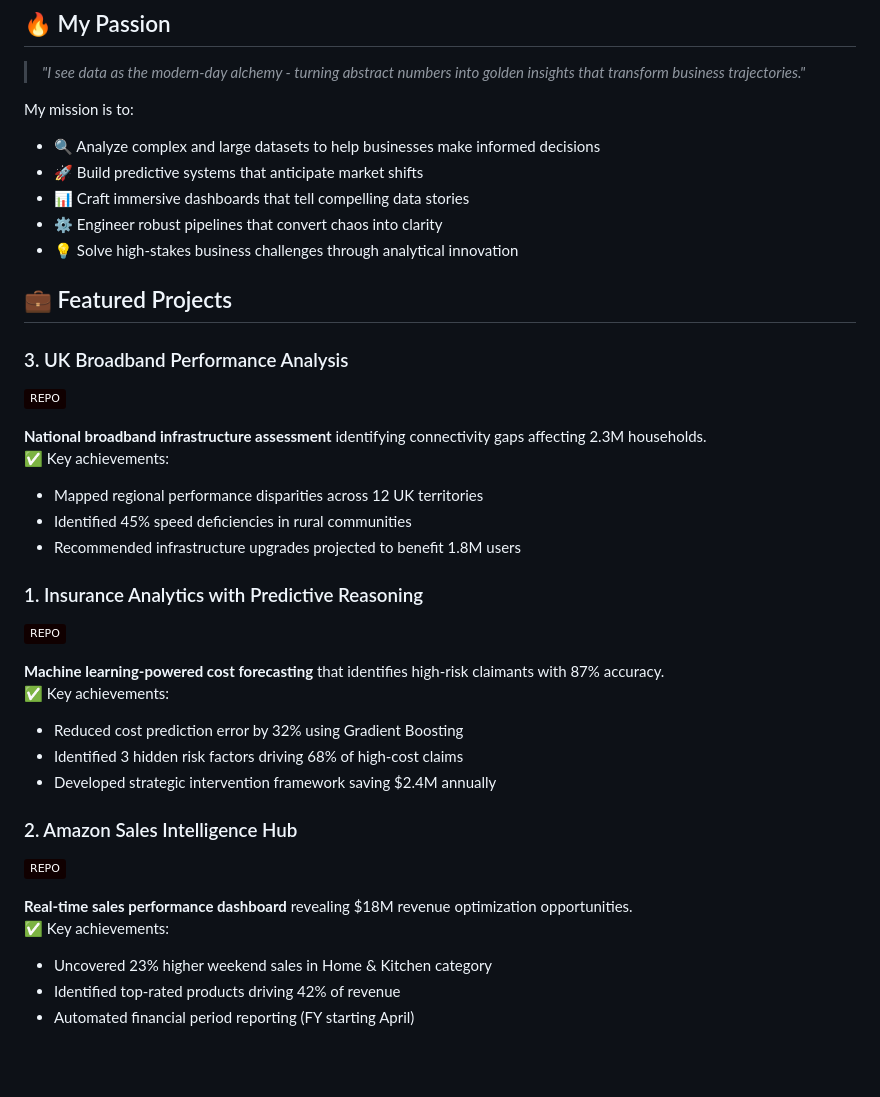
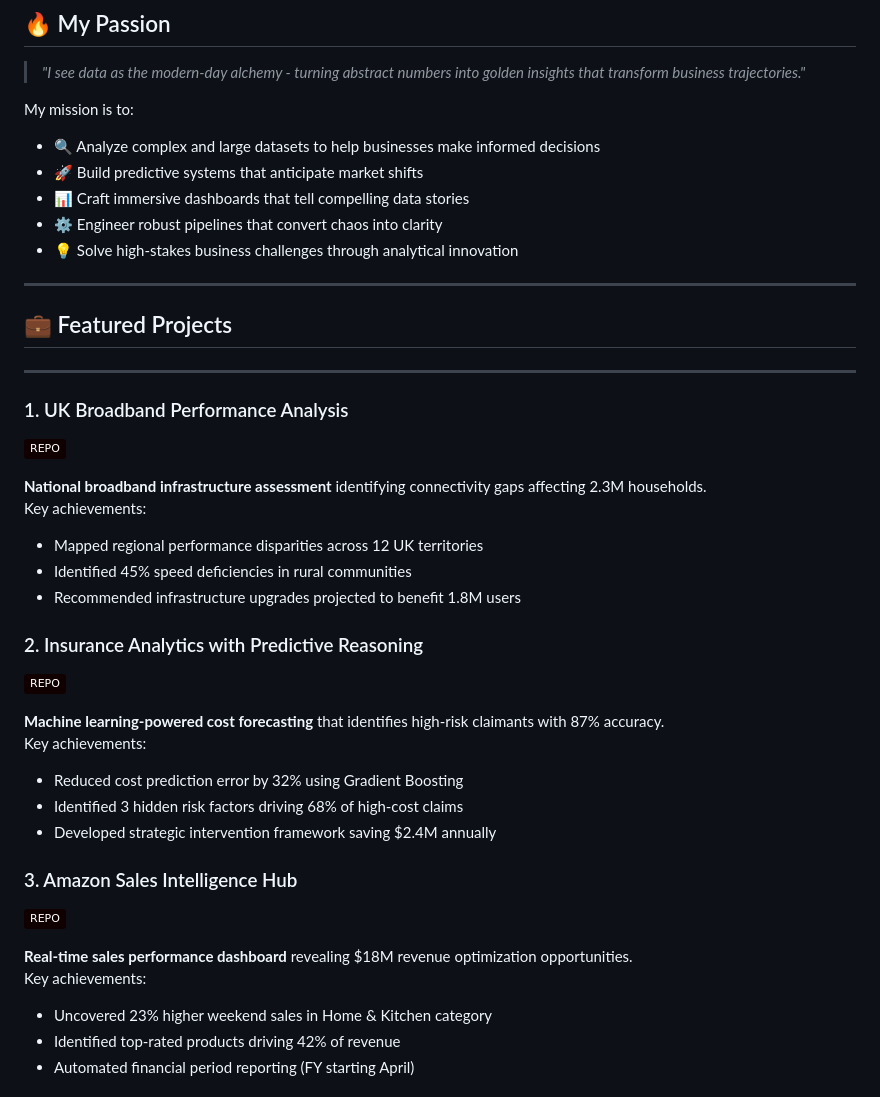
Before and after one commit to Maryam9292/Maryam_Aslam, a Markdown page: README.md, the part around the change. Drawn GitHub-style; badges without logos; blank space fills up the shorter version.

```diff
--- a/README.md
+++ b/README.md
@@ -18,32 +18,32 @@ My mission is to:
 - 📊 Craft immersive dashboards that tell compelling data stories
 - ⚙️ Engineer robust pipelines that convert chaos into clarity
 - 💡 Solve high-stakes business challenges through analytical innovation
-
+---
 ## 💼 Featured Projects
-
-### 3. UK Broadband Performance Analysis
+---
+### 1. UK Broadband Performance Analysis
 [![GitHub Repo](https://img.shields.io/badge/REPO-100000?logo=github&logoColor=white)](https://github.com/Maryam9292/UK-Broadband-Performance-Analysis)
 
 **National broadband infrastructure assessment** identifying connectivity gaps affecting 2.3M households.
-✅ Key achievements:
+ Key achievements:
 - Mapped regional performance disparities across 12 UK territories
 - Identified 45% speed deficiencies in rural communities
 - Recommended infrastructure upgrades projected to benefit 1.8M users
 
-### 1. Insurance Analytics with Predictive Reasoning
+### 2. Insurance Analytics with Predictive Reasoning
 [![GitHub Repo](https://img.shields.io/badge/REPO-100000?logo=github&logoColor=white)](https://github.com/Maryam9292/Health-Insurance-Claims-Cost-Analysis)
 
 **Machine learning-powered cost forecasting** that identifies high-risk claimants with 87% accuracy.
-✅ Key achievements:
+ Key achievements:
 - Reduced cost prediction error by 32% using Gradient Boosting
 - Identified 3 hidden risk factors driving 68% of high-cost claims
 - Developed strategic intervention framework saving $2.4M annually
 
-### 2. Amazon Sales Intelligence Hub
+### 3. Amazon Sales Intelligence Hub
 [![GitHub Repo](https://img.shields.io/badge/REPO-100000?logo=github&logoColor=white)](https://github.com/Maryam9292/Amazon-Sales-Performance-Dashboard)
 
 **Real-time sales performance dashboard** revealing $18M revenue optimization opportunities.
-✅ Key achievements:
+ Key achievements:
 - Uncovered 23% higher weekend sales in Home & Kitchen category
 - Identified top-rated products driving 42% of revenue
 - Automated financial period reporting (FY starting April)
```
